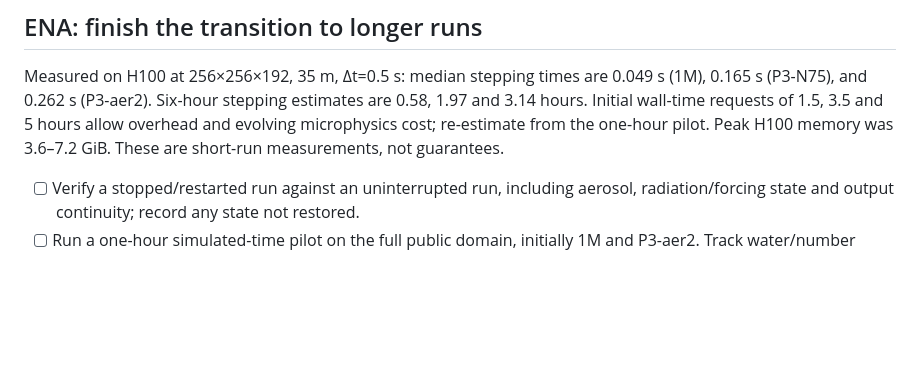
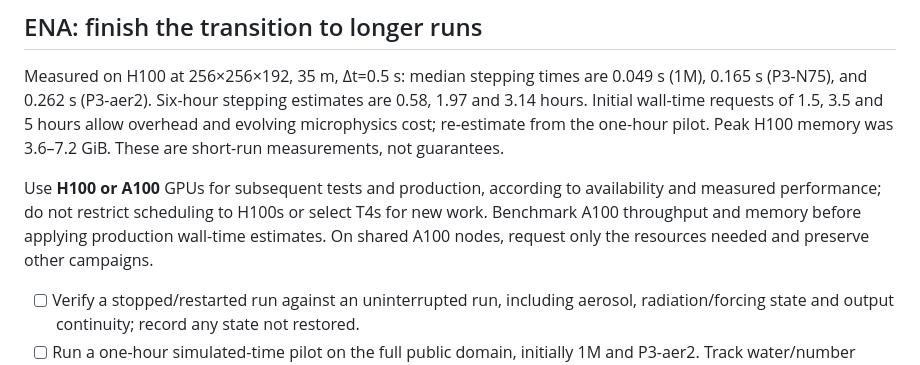
Before and after one commit to PRECISION-GM/BreezeLab.jl, a Markdown page: docs/production-readiness.md, the part around the change. Drawn GitHub-style; blank space fills up the shorter version.

Commit message:
Allow H100 or A100 scheduling for simulation campaigns

```diff
--- a/docs/production-readiness.md
+++ b/docs/production-readiness.md
@@ -18,6 +18,11 @@ Measured on H100 at 256×256×192, 35 m, Δt=0.5 s: median stepping times are
 are 0.58, 1.97 and 3.14 hours. Initial wall-time requests of 1.5, 3.5 and 5 hours
 allow overhead and evolving microphysics cost; re-estimate from the one-hour pilot.
 Peak H100 memory was 3.6–7.2 GiB. These are short-run measurements, not guarantees.
+
+Use **H100 or A100** GPUs for subsequent tests and production, according to availability
+and measured performance; do not restrict scheduling to H100s or select T4s for new work.
+Benchmark A100 throughput and memory before applying production wall-time estimates.
+On shared A100 nodes, request only the resources needed and preserve other campaigns.
 
 - [ ] Verify a stopped/restarted run against an uninterrupted run, including aerosol,
   radiation/forcing state and output continuity; record any state not restored.
```
